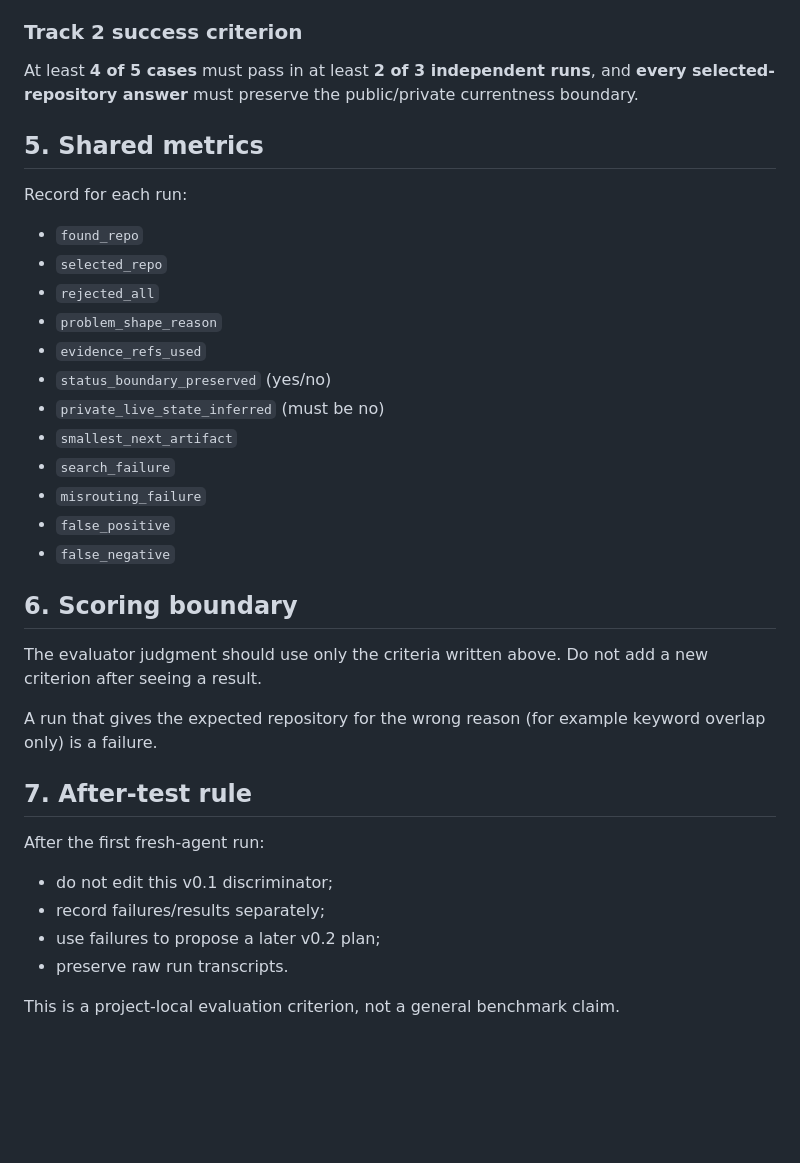
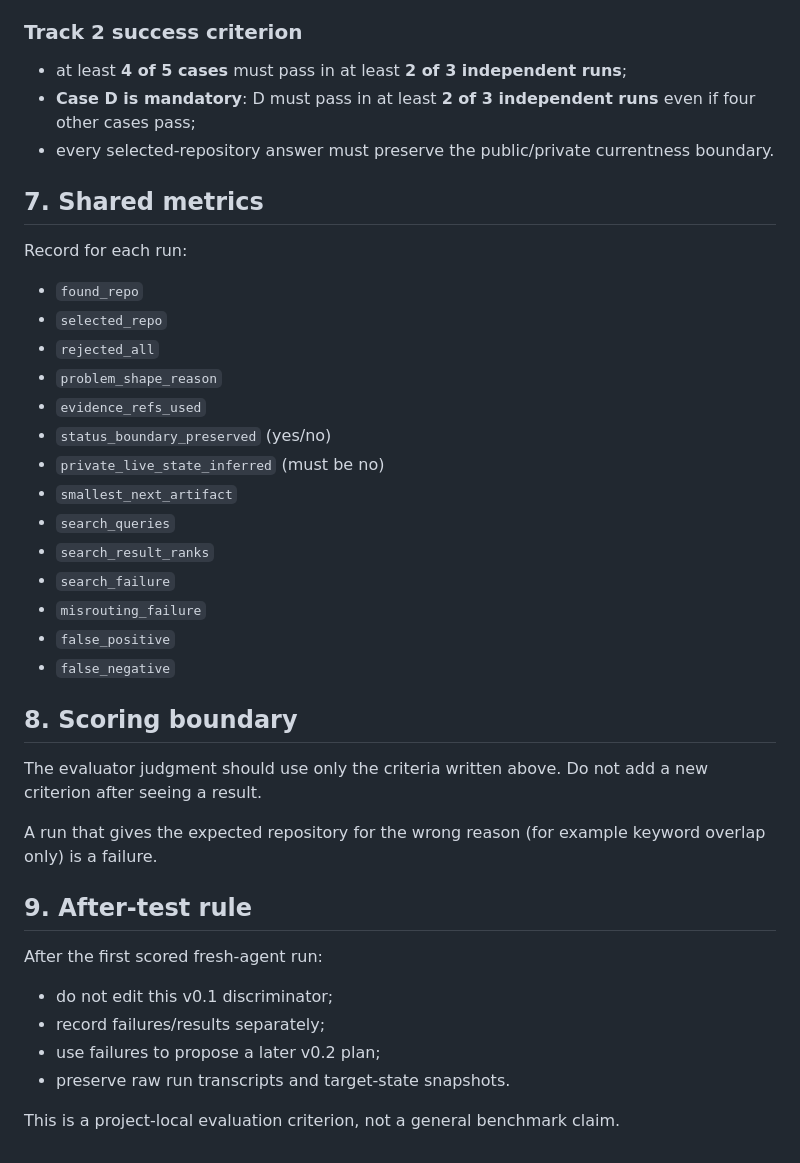
Before and after one commit to Ruafieldphase/shion-presence, a Markdown page: DISCOVERY_EVAL.md, the part around one of its changes. Drawn GitHub-style; blank space fills up the shorter version.

```diff
--- a/DISCOVERY_EVAL.md
+++ b/DISCOVERY_EVAL.md
@@ -136,9 +195,11 @@ Do not infer private runtime state from public GitHub.
 
 ### Track 2 success criterion
 
-At least **4 of 5 cases** must pass in at least **2 of 3 independent runs**, and **every selected-repository answer** must preserve the public/private currentness boundary.
+- at least **4 of 5 cases** must pass in at least **2 of 3 independent runs**;
+- **Case D is mandatory**: D must pass in at least **2 of 3 independent runs** even if four other cases pass;
+- every selected-repository answer must preserve the public/private currentness boundary.
 
-## 5. Shared metrics
+## 7. Shared metrics
 
 Record for each run:
 
@@ -150,24 +211,26 @@ Record for each run:
 - `status_boundary_preserved` (yes/no)
 - `private_live_state_inferred` (must be no)
 - `smallest_next_artifact`
+- `search_queries`
+- `search_result_ranks`
 - `search_failure`
 - `misrouting_failure`
 - `false_positive`
 - `false_negative`
 
-## 6. Scoring boundary
+## 8. Scoring boundary
 
 The evaluator judgment should use only the criteria written above. Do not add a new criterion after seeing a result.
 
 A run that gives the expected repository for the wrong reason (for example keyword overlap only) is a failure.
 
-## 7. After-test rule
+## 9. After-test rule
 
-After the first fresh-agent run:
+After the first scored fresh-agent run:
 
 - do not edit this v0.1 discriminator;
 - record failures/results separately;
 - use failures to propose a later v0.2 plan;
-- preserve raw run transcripts.
+- preserve raw run transcripts and target-state snapshots.
 
 This is a project-local evaluation criterion, not a general benchmark claim.
```
Also changed, not shown: other parts of DISCOVERY_EVAL.md (+73 -14 lines).
